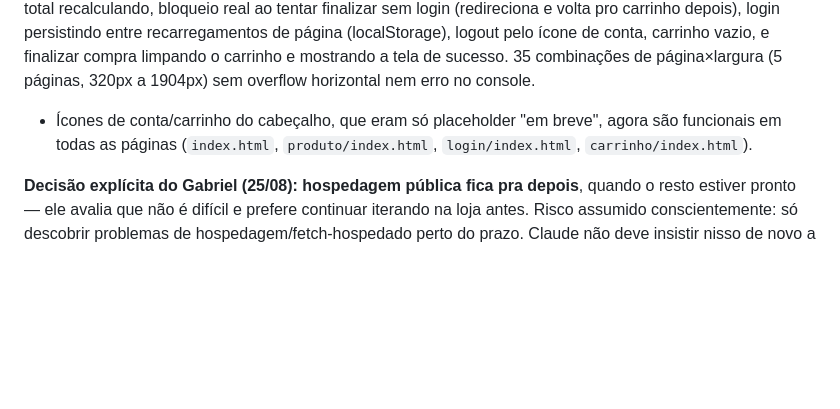
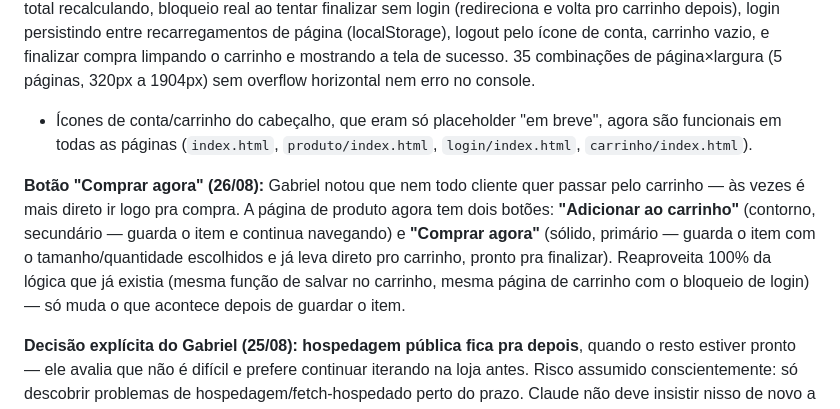
Before and after one commit to gamaral203/Pijamoon-Bootcamp, a Markdown page: PROJETO.md, the part around the change. GitHub-like rendering; blank space fills up the shorter version.

Commit message:
docs: registra botao Comprar agora no PROJETO.md

```diff
--- a/PROJETO.md
+++ b/PROJETO.md
@@ -114,6 +114,8 @@ Nome/tema/produtos já escolhidos: **Pijamoon** — pijamas, identidade lua/nuve
 **Carrinho + login simulado implementados e testados (26/08):** ver a decisão detalhada acima ("Carrinho + login obrigatório pra comprar"). Testado com Playwright de ponta a ponta: adicionar ao carrinho (com tamanho e quantidade), badge do carrinho atualizando no cabeçalho, mudar quantidade e remover item no carrinho, total recalculando, bloqueio real ao tentar finalizar sem login (redireciona e volta pro carrinho depois), login persistindo entre recarregamentos de página (localStorage), logout pelo ícone de conta, carrinho vazio, e finalizar compra limpando o carrinho e mostrando a tela de sucesso. 35 combinações de página×largura (5 páginas, 320px a 1904px) sem overflow horizontal nem erro no console.
   - Ícones de conta/carrinho do cabeçalho, que eram só placeholder "em breve", agora são funcionais em todas as páginas (`index.html`, `produto/index.html`, `login/index.html`, `carrinho/index.html`).
 
+**Botão "Comprar agora" (26/08):** Gabriel notou que nem todo cliente quer passar pelo carrinho — às vezes é mais direto ir logo pra compra. A página de produto agora tem dois botões: **"Adicionar ao carrinho"** (contorno, secundário — guarda o item e continua navegando) e **"Comprar agora"** (sólido, primário — guarda o item com o tamanho/quantidade escolhidos e já leva direto pro carrinho, pronto pra finalizar). Reaproveita 100% da lógica que já existia (mesma função de salvar no carrinho, mesma página de carrinho com o bloqueio de login) — só muda o que acontece depois de guardar o item.
+
 **Decisão explícita do Gabriel (25/08): hospedagem pública fica pra depois**, quando o resto estiver pronto — ele avalia que não é difícil e prefere continuar iterando na loja antes. Risco assumido conscientemente: só descobrir problemas de hospedagem/fetch-hospedado perto do prazo. Claude não deve insistir nisso de novo a menos que o prazo (01/09 17h59) esteja se aproximando perigosamente.
 
 **Ainda falta (obrigatório):** publicar a loja (GitHub Pages ou similar), gravar o vídeo (incluindo rodar o Lighthouse **ao vivo** de novo na hora da gravação — o que já foi feito foi só preparação/correção prévia) e montar `/como-fiz`. Teste em celular real já foi feito via servidor local na rede Wi-Fi (26/08) — layout mobile validado e aprovado por Gabriel.
```
